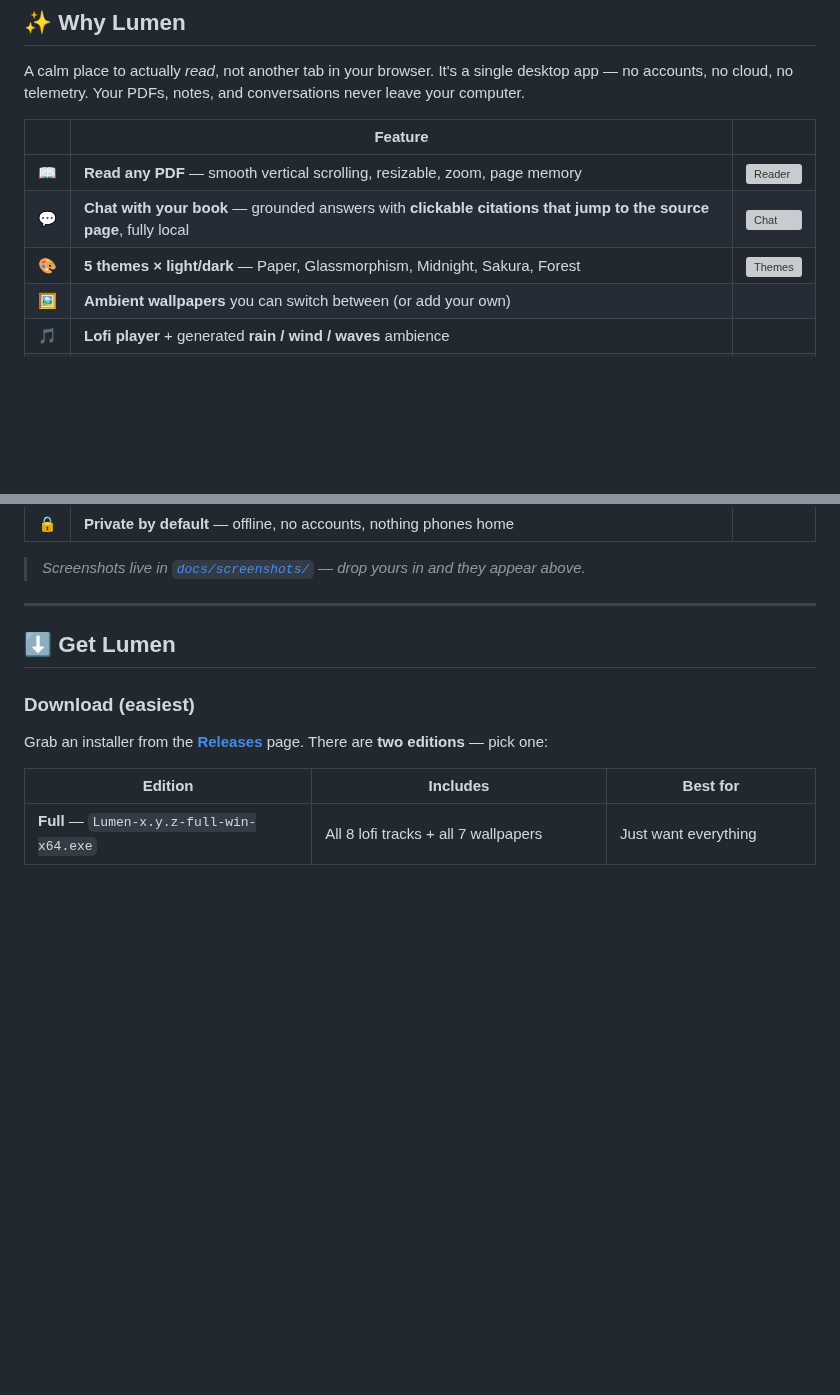
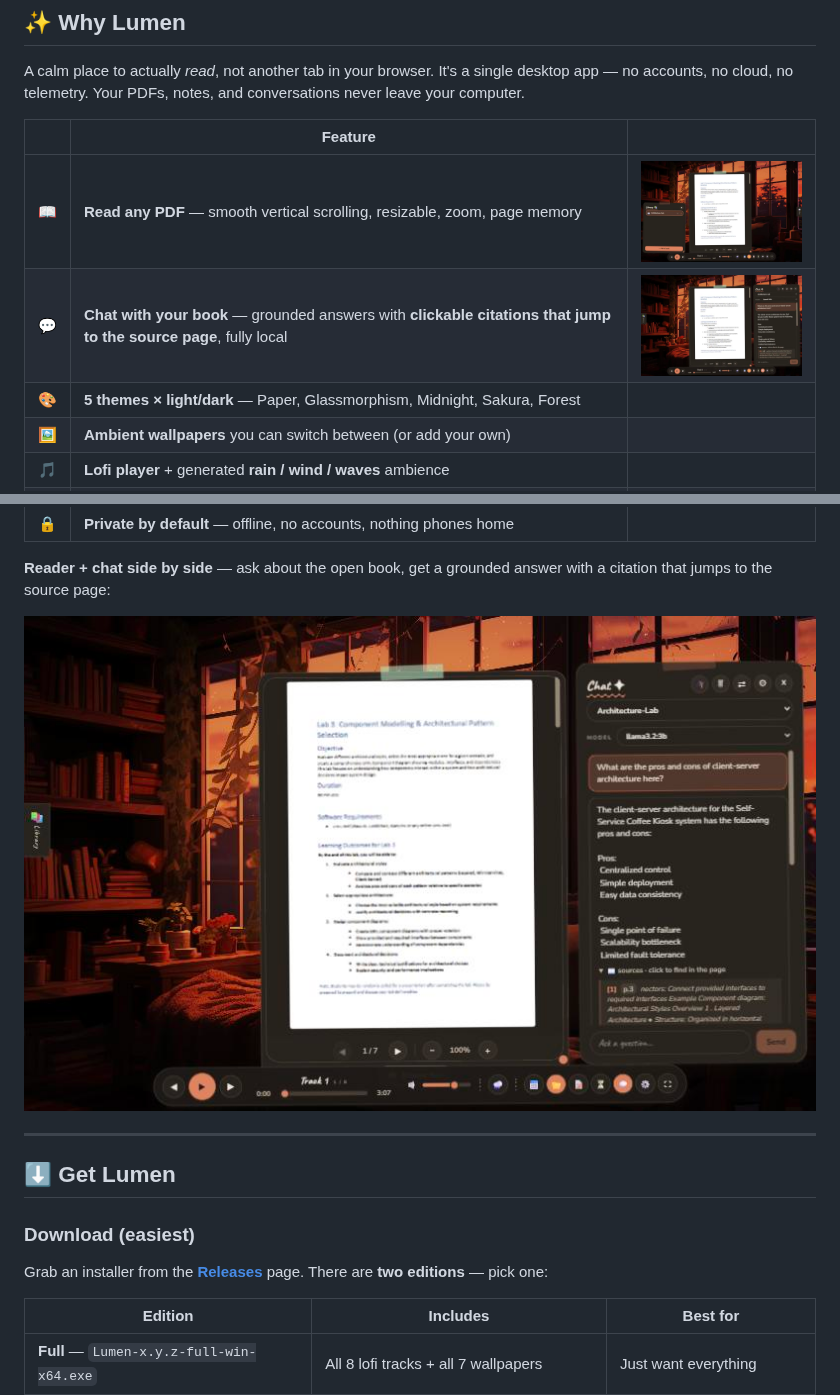
Before and after one commit to Nihal180804/lumen, a Markdown page: README.md, 2 parts joined by grey strips. GitHub-like rendering; pictures changed too: docs/screenshots/chat.jpg (added), docs/screenshots/reader.jpg (added); blank space fills up the shorter version; grey boxes are pictures that could not be loaded.

```diff
--- a/README.md
+++ b/README.md
@@ -34,8 +33,8 @@ conversations never leave your computer.
 
 | | Feature | |
 |---|---|---|
-| 📖 | **Read any PDF** — smooth vertical scrolling, resizable, zoom, page memory | <img src="docs/screenshots/reader.png" width="240" alt="Reader"/> |
-| 💬 | **Chat with your book** — grounded answers with **clickable citations that jump to the source page**, fully local | <img src="docs/screenshots/chat.png" width="240" alt="Chat"/> |
-| 🎨 | **5 themes × light/dark** — Paper, Glassmorphism, Midnight, Sakura, Forest | <img src="docs/screenshots/themes.png" width="240" alt="Themes"/> |
+| 📖 | **Read any PDF** — smooth vertical scrolling, resizable, zoom, page memory | <img src="docs/screenshots/reader.jpg" width="240" alt="Reader"/> |
+| 💬 | **Chat with your book** — grounded answers with **clickable citations that jump to the source page**, fully local | <img src="docs/screenshots/chat.jpg" width="240" alt="Chat with citations"/> |
+| 🎨 | **5 themes × light/dark** — Paper, Glassmorphism, Midnight, Sakura, Forest | |
 | 🖼️ | **Ambient wallpapers** you can switch between (or add your own) | |
 | 🎵 | **Lofi player** + generated **rain / wind / waves** ambience | |
@@ -43,6 +42,8 @@ conversations never leave your computer.
 | 🔒 | **Private by default** — offline, no accounts, nothing phones home | |
 
-> _Screenshots live in [`docs/screenshots/`](docs/screenshots) — drop yours in and they appear above._
+**Reader + chat side by side** — ask about the open book, get a grounded answer with a citation that jumps to the source page:
+
+<img src="docs/screenshots/chat.jpg" width="880" alt="Lumen reader with the chat panel open, showing a grounded answer and a page citation" />
 
 ---
 
```
Also changed, not shown: other parts of README.md (+2 -3 lines), core/README.md (+8 -0 lines), core/docs/answer.jpg (added), core/docs/console.jpg (added), core/docs/hero.jpg (added), docs/screenshots/hero.jpg (added).
